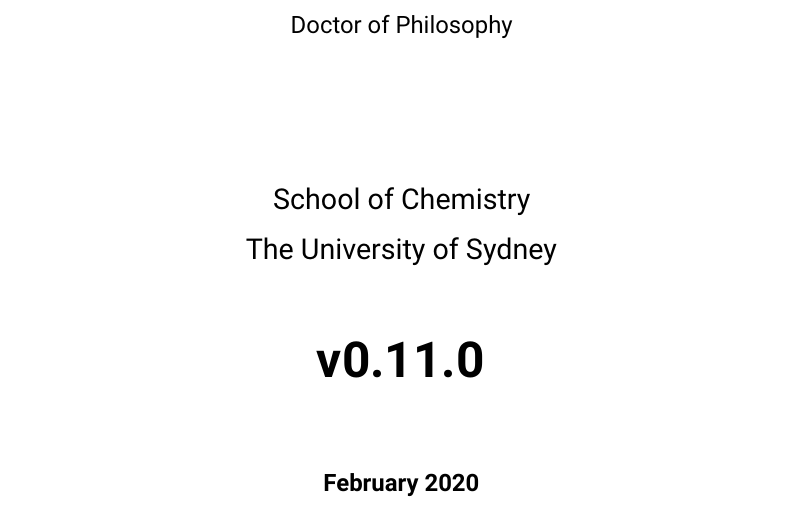
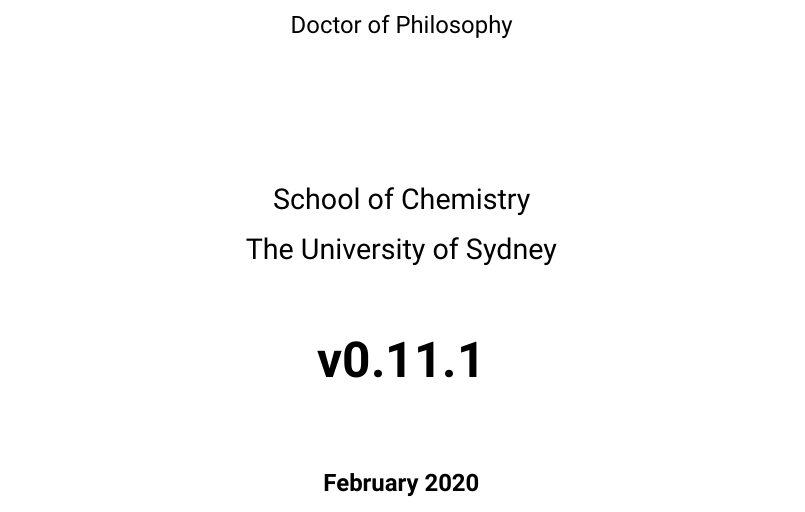
Before and after one commit to malramsay64/phd-thesis, a LaTeX thesis (thesis.tex, which reads version.tex): part of page 1 of 13, cut so that both start at the same text. Compiled offline with XeLaTeX; a missing font is replaced by an installed copy or a similar font.

Commit message:
chore(release): phd-thesis 0.11.1
chore(bib): update bibliography
chore(deps): Update npm dependencies

```diff
--- a/version.tex
+++ b/version.tex
@@ -1 +1 @@
-\providecommand{\version}{0.11.0}
+\providecommand{\version}{0.11.1}
```
